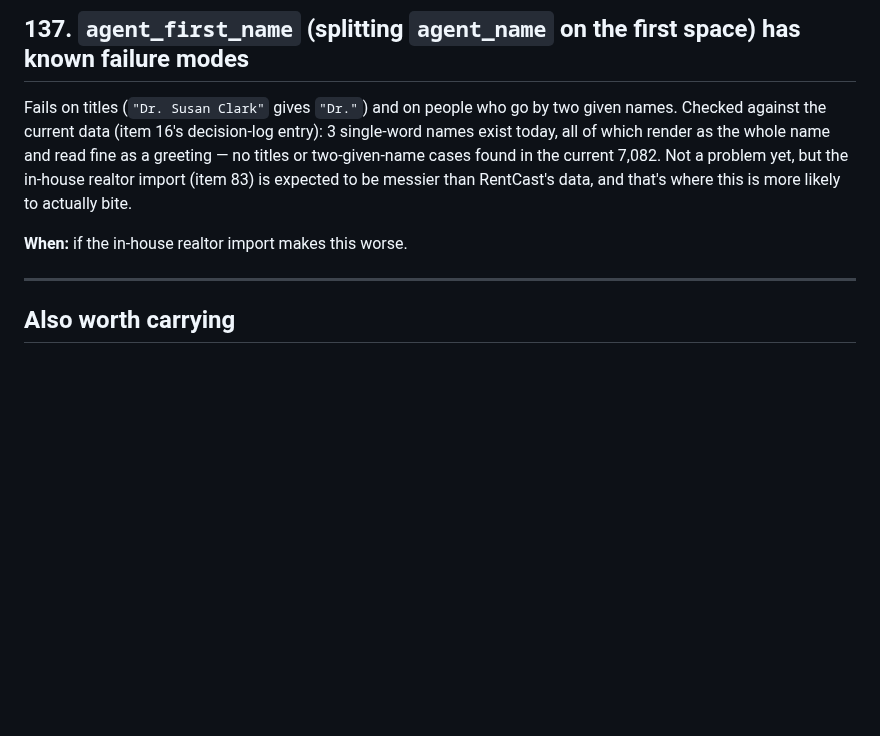
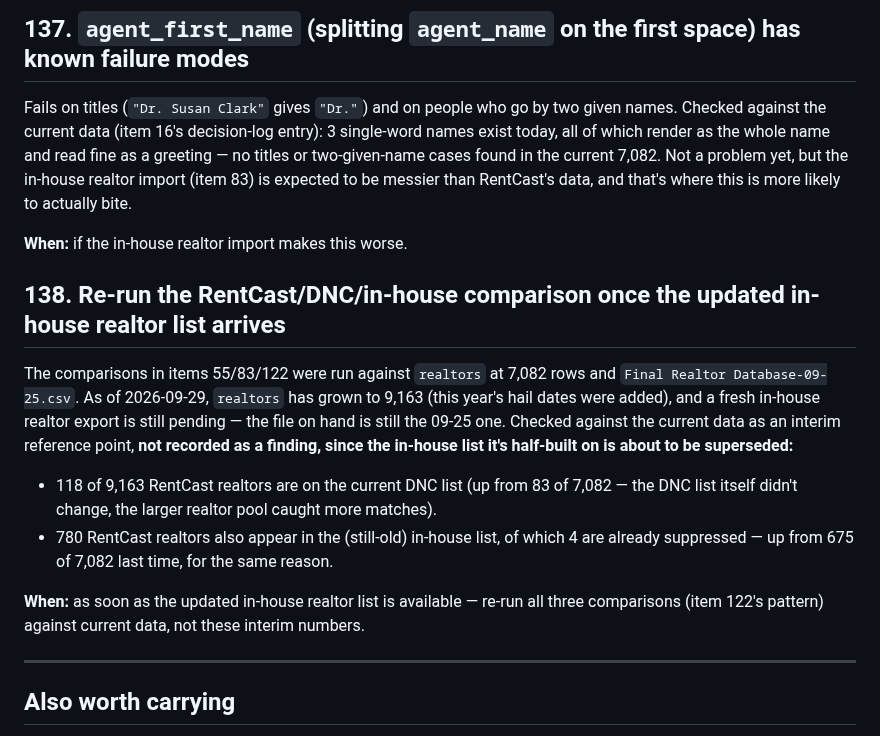
Before and after one commit to justynlarry/Hail-System, a Markdown page: docs/parking-lot.md, the part around the change. Drawn GitHub-style; blank space fills up the shorter version.

Commit message:
Docs: to-do -- re-run the RentCast/DNC/in-house comparison on the updated list
New item 138. realtors grew to 9,163 with this year's hail dates added.
Interim numbers recorded for reference only (118 of 9,163 on DNC, 780
overlap with the still-old in-house list, 4 of those suppressed) --
explicitly not a finding, since the in-house list it's half-built on is
about to be superseded by an updated export that hasn't arrived yet.

Co-Authored-By: Claude Sonnet 5 <noreply@anthropic.com>

```diff
--- a/docs/parking-lot.md
+++ b/docs/parking-lot.md
@@ -2327,6 +2327,26 @@ this is more likely to actually bite.
 
 **When:** if the in-house realtor import makes this worse.
 
+## 138. Re-run the RentCast/DNC/in-house comparison once the updated in-house realtor list arrives
+
+The comparisons in items 55/83/122 were run against `realtors` at 7,082
+rows and `Final Realtor Database-09-25.csv`. As of 2026-09-29, `realtors`
+has grown to 9,163 (this year's hail dates were added), and a fresh
+in-house realtor export is still pending — the file on hand is still the
+09-25 one. Checked against the current data as an interim reference point,
+**not recorded as a finding, since the in-house list it's half-built on is
+about to be superseded:**
+- 118 of 9,163 RentCast realtors are on the current DNC list (up from 83 of
+  7,082 — the DNC list itself didn't change, the larger realtor pool
+  caught more matches).
+- 780 RentCast realtors also appear in the (still-old) in-house list, of
+  which 4 are already suppressed — up from 675 of 7,082 last time, for the
+  same reason.
+
+**When:** as soon as the updated in-house realtor list is available —
+re-run all three comparisons (item 122's pattern) against current data,
+not these interim numbers.
+
 ---
 
 ## Also worth carrying
```
